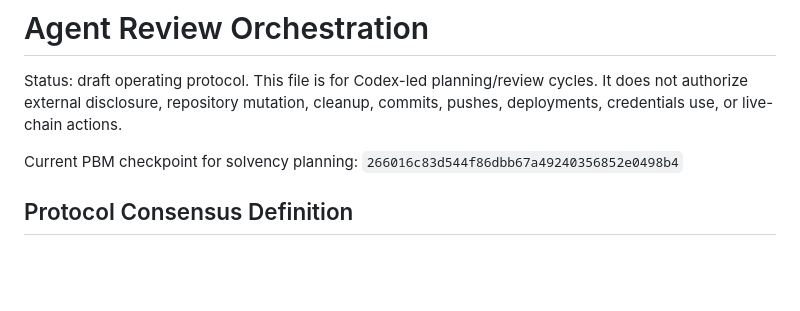
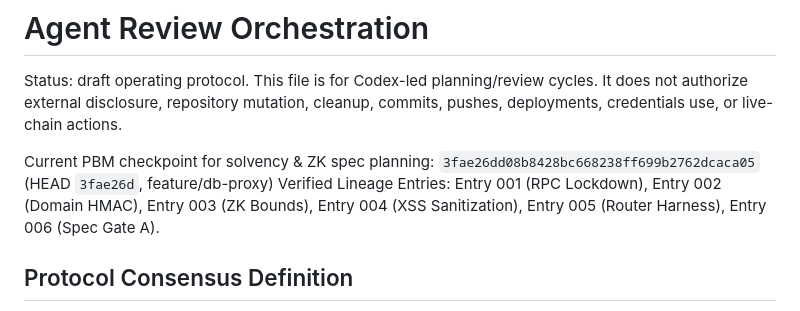
Before and after one commit to Simultech369/Pharmacy-Fiduciary-Commons, a Markdown page: AGENT_REVIEW_ORCHESTRATION.md, the part around the change. GitHub-like rendering; blank space fills up the shorter version.

Commit message:
Update AGENT_REVIEW_ORCHESTRATION.md checkpoint to 3fae26d and list Entries 005/006

```diff
--- a/AGENT_REVIEW_ORCHESTRATION.md
+++ b/AGENT_REVIEW_ORCHESTRATION.md
@@ -2,7 +2,8 @@
 
 Status: draft operating protocol. This file is for Codex-led planning/review cycles. It does not authorize external disclosure, repository mutation, cleanup, commits, pushes, deployments, credentials use, or live-chain actions.
 
-Current PBM checkpoint for solvency planning: `266016c83d544f86dbb67a49240356852e0498b4`
+Current PBM checkpoint for solvency & ZK spec planning: `3fae26dd08b8428bc668238ff699b2762dcaca05` (HEAD `3fae26d`, feature/db-proxy)
+Verified Lineage Entries: Entry 001 (RPC Lockdown), Entry 002 (Domain HMAC), Entry 003 (ZK Bounds), Entry 004 (XSS Sanitization), Entry 005 (Router Harness), Entry 006 (Spec Gate A).
 
 ## Protocol Consensus Definition
 
```
